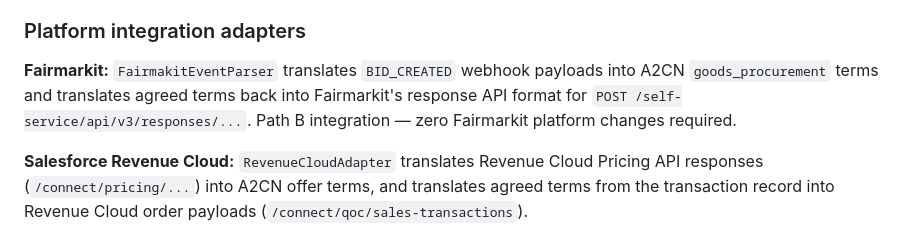
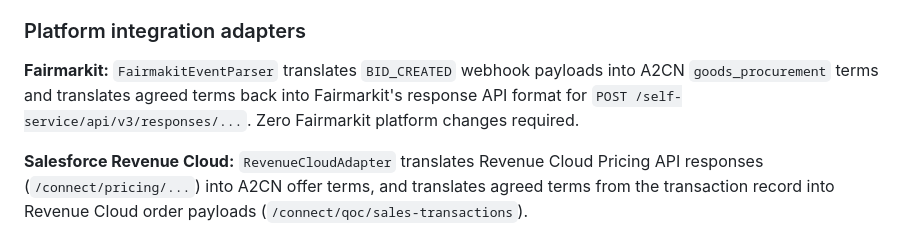
Before and after one commit to A2CN-protocol/A2CN, a Markdown page: README.md, the part around the change. Rendered like a GitHub page.

```diff
--- a/README.md
+++ b/README.md
@@ -73,7 +73,7 @@ The invitation is ES256-signed using the inviter's DID key. The supplier can ver
 
 ### Platform integration adapters
 
-**Fairmarkit:** `FairmakitEventParser` translates `BID_CREATED` webhook payloads into A2CN `goods_procurement` terms and translates agreed terms back into Fairmarkit's response API format for `POST /self-service/api/v3/responses/...`. Path B integration — zero Fairmarkit platform changes required.
+**Fairmarkit:** `FairmakitEventParser` translates `BID_CREATED` webhook payloads into A2CN `goods_procurement` terms and translates agreed terms back into Fairmarkit's response API format for `POST /self-service/api/v3/responses/...`. Zero Fairmarkit platform changes required.
 
 **Salesforce Revenue Cloud:** `RevenueCloudAdapter` translates Revenue Cloud Pricing API responses (`/connect/pricing/...`) into A2CN offer terms, and translates agreed terms from the transaction record into Revenue Cloud order payloads (`/connect/qoc/sales-transactions`).
 
```
Also changed, not shown: spec/a2cn-spec-v0.2.0.md (+134 -33 lines).
